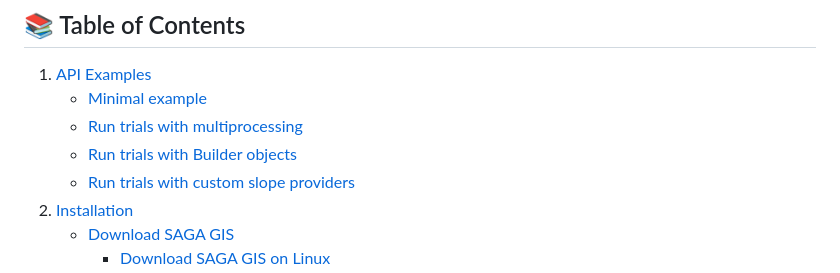
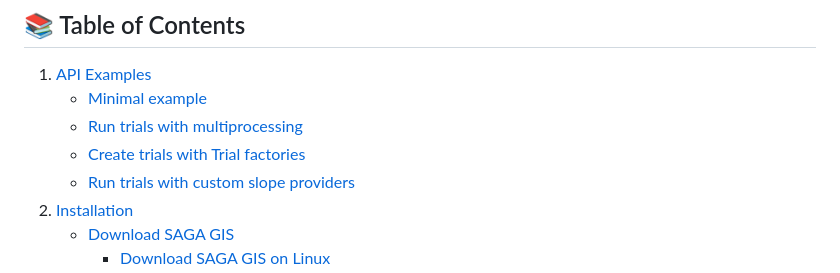
Before and after one commit to alecsandrei/slope-area, a Markdown page: README.md, the part around the change. Drawn GitHub-style.

Commit message:
Update README to replace Builder objects with Trial factories

```diff
--- a/README.md
+++ b/README.md
@@ -7,7 +7,7 @@ Tool that can be used to generate slope-area plots and other analysis.
 1. [API Examples](#api-examples)
    - [Minimal example](#minimal-example)
    - [Run trials with multiprocessing](#run-trials-with-multiprocessing)
-   - [Run trials with Builder objects](#run-trials-with-builder-objects)
+   - [Create trials with Trial factories](#create-trials-with-trial-factories)
    - [Run trials with custom slope providers](#run-trials-with-custom-slope-providers)
 2. [Installation](#installation)
    - [Download SAGA GIS](#download-saga-gis)
```
